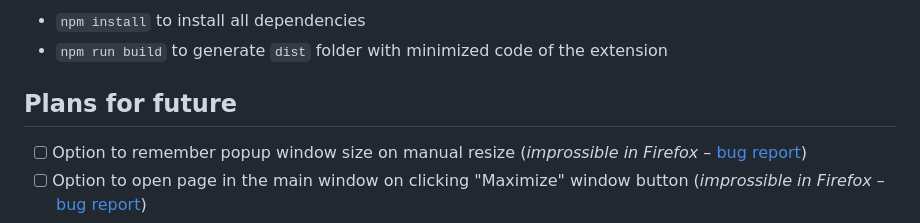
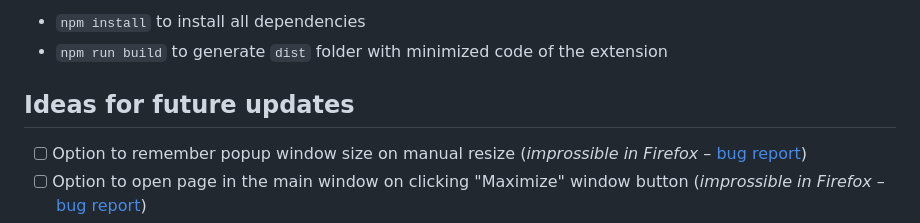
Before and after one commit to emvaized/open-in-popup-window-extension, a Markdown page: README.md, the part around the change. Rendered like a GitHub page.

```diff
--- a/README.md
+++ b/README.md
@@ -104,7 +104,7 @@ If you really enjoy this project, please consider supporting its further develop
 - `npm install` to install all dependencies
 - `npm run build` to generate `dist` folder with minimized code of the extension
 
-## Plans for future
+## Ideas for future updates
 - [ ] Option to remember popup window size on manual resize (_improssible in Firefox_ – [bug report](https://bugzilla.mozilla.org/show_bug.cgi?id=1762975))
 - [ ] Option to open page in the main window on clicking "Maximize" window button (_improssible in Firefox_ – [bug report](https://bugzilla.mozilla.org/show_bug.cgi?id=1762975))
 - [ ] Option to keep popup windows always on top (_improssible in both Crhome and Firefox_ – [bug report](https://github.com/w3c/webextensions/issues/443))
```
